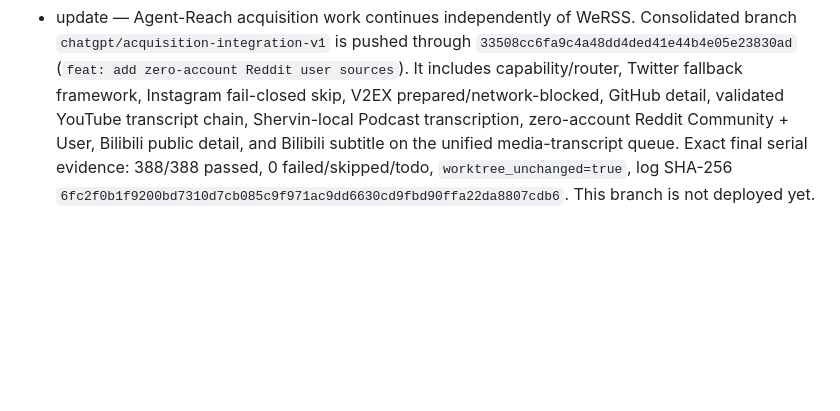
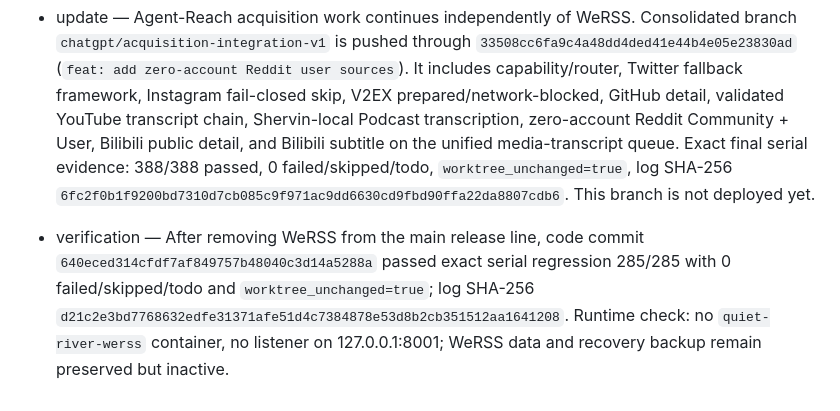
Before and after one commit to sherkevin/quiet-river, a Markdown page: docs/project-todo.md, the part around the change. GitHub-like rendering; blank space fills up the shorter version.

Commit message:
docs: record WeRSS skip validation

```diff
--- a/docs/project-todo.md
+++ b/docs/project-todo.md
@@ -45,3 +45,5 @@ Updated: 2026-09-19
 - skipped — Per user decision, do not continue WeRSS. The 16 verified `MP_WXS_*` WeChat sources keep their adapter/identity metadata but are intentionally not automatically refreshed unless a non-WeRSS source becomes available later. The standalone WeRSS container was stopped/removed; port 8001 is closed; `/opt/quiet-river-platform/werss-data` and the recovery backup remain preserved for rollback/history. Repository WeRSS wiring commit `36f1f77` was explicitly reverted by `ce494d7`, so WeRSS is no longer a release gate and no further QR/login work should be requested.
 
 - update — Agent-Reach acquisition work continues independently of WeRSS. Consolidated branch `chatgpt/acquisition-integration-v1` is pushed through `33508cc6fa9c4a48dd4ded41e44b4e05e23830ad` (`feat: add zero-account Reddit user sources`). It includes capability/router, Twitter fallback framework, Instagram fail-closed skip, V2EX prepared/network-blocked, GitHub detail, validated YouTube transcript chain, Shervin-local Podcast transcription, zero-account Reddit Community + User, Bilibili public detail, and Bilibili subtitle on the unified media-transcript queue. Exact final serial evidence: 388/388 passed, 0 failed/skipped/todo, `worktree_unchanged=true`, log SHA-256 `6fc2f0b1f9200bd7310d7cb085c9f971ac9dd6630cd9fbd90ffa22da8807cdb6`. This branch is not deployed yet.
+
+- verification — After removing WeRSS from the main release line, code commit `640eced314cfdf7af849757b48040c3d14a5288a` passed exact serial regression 285/285 with 0 failed/skipped/todo and `worktree_unchanged=true`; log SHA-256 `d21c2e3bd7768632edfe31371afe51d4c7384878e53d8b2cb351512aa1641208`. Runtime check: no `quiet-river-werss` container, no listener on 127.0.0.1:8001; WeRSS data and recovery backup remain preserved but inactive.
```
